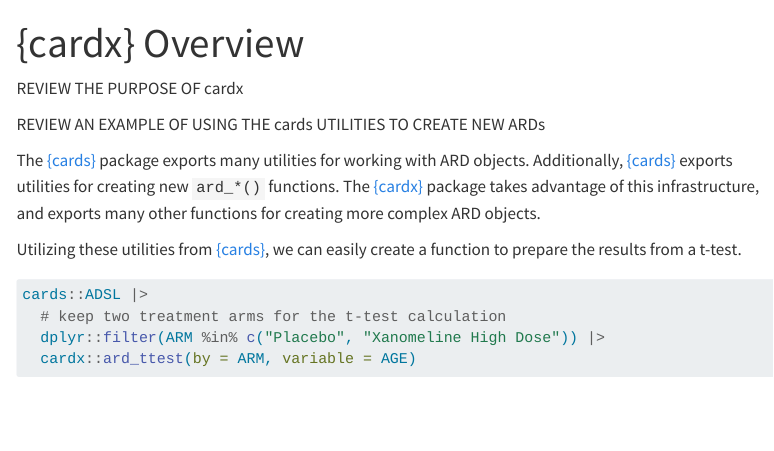
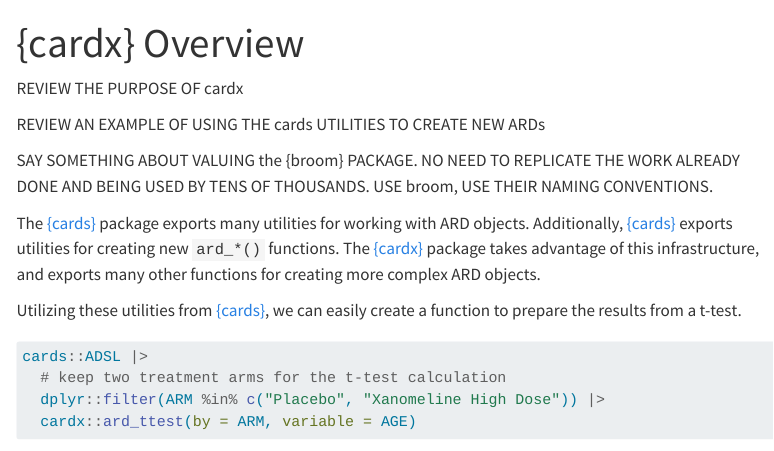
Before and after one commit to ddsjoberg/ARD-onboarding, a Quarto document (08-cardx.qmd): the page in a window 1100 px wide, from its top. Rendered offline with R 4.5, knitr and Pandoc in place of Quarto, with nearby package versions; some code elsewhere in the file could not run offline; menus at the side of the page are left out.

Commit message:
Update 08-cardx.qmd

```diff
--- a/08-cardx.qmd
+++ b/08-cardx.qmd
@@ -6,6 +6,9 @@ editor: source
 REVIEW THE PURPOSE OF cardx
 
 REVIEW AN EXAMPLE OF USING THE cards UTILITIES TO CREATE NEW ARDs
+
+SAY SOMETHING ABOUT VALUING the {broom} PACKAGE. NO NEED TO REPLICATE THE WORK ALREADY DONE AND BEING USED BY TENS OF THOUSANDS.
+USE broom, USE THEIR NAMING CONVENTIONS.
 
 The [{cards}](https://insightsengineering.github.io/cards/) package exports many utilities for working with ARD objects.
 Additionally, [{cards}](https://insightsengineering.github.io/cards/) exports utilities for creating new `ard_*()` functions.
```
